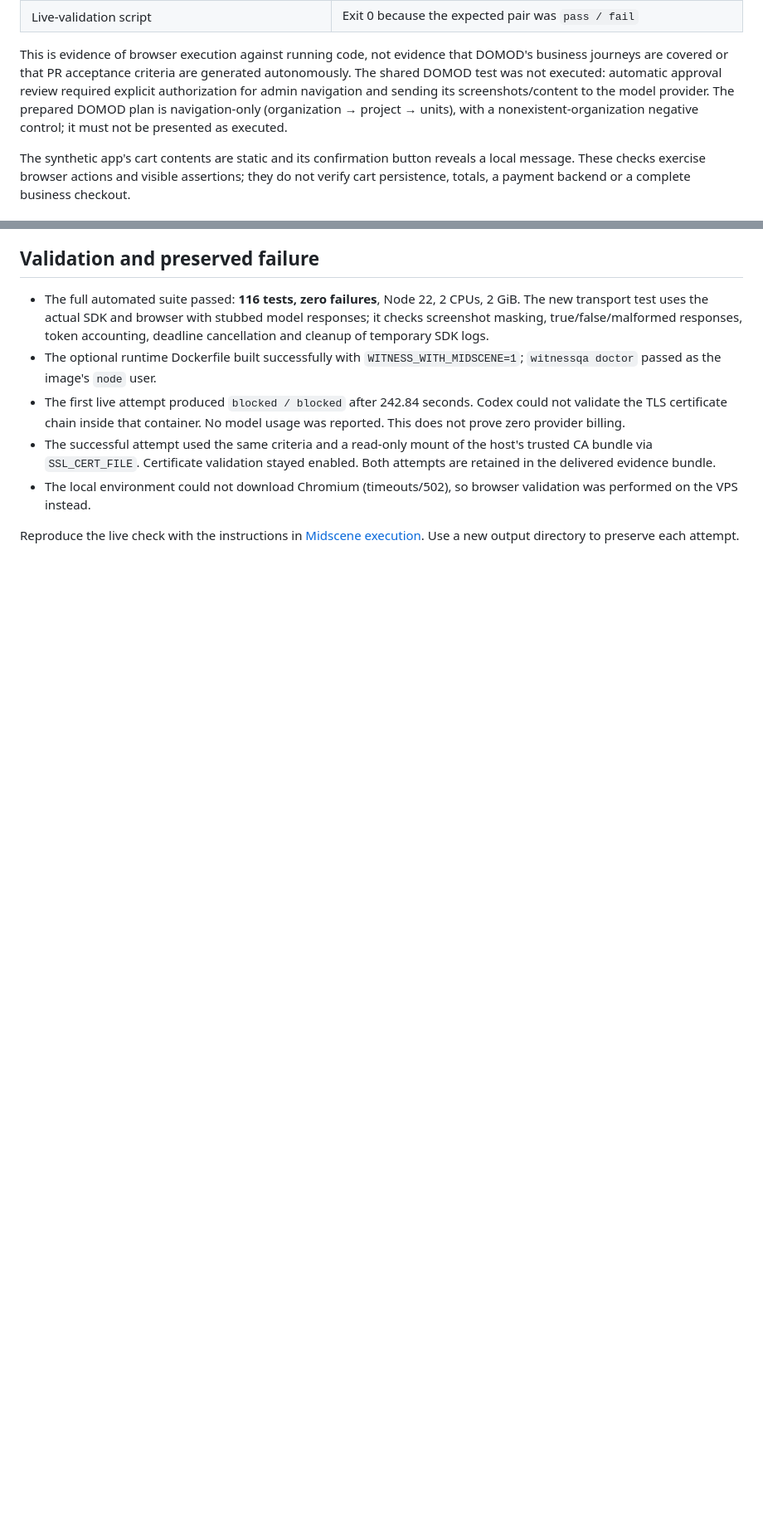
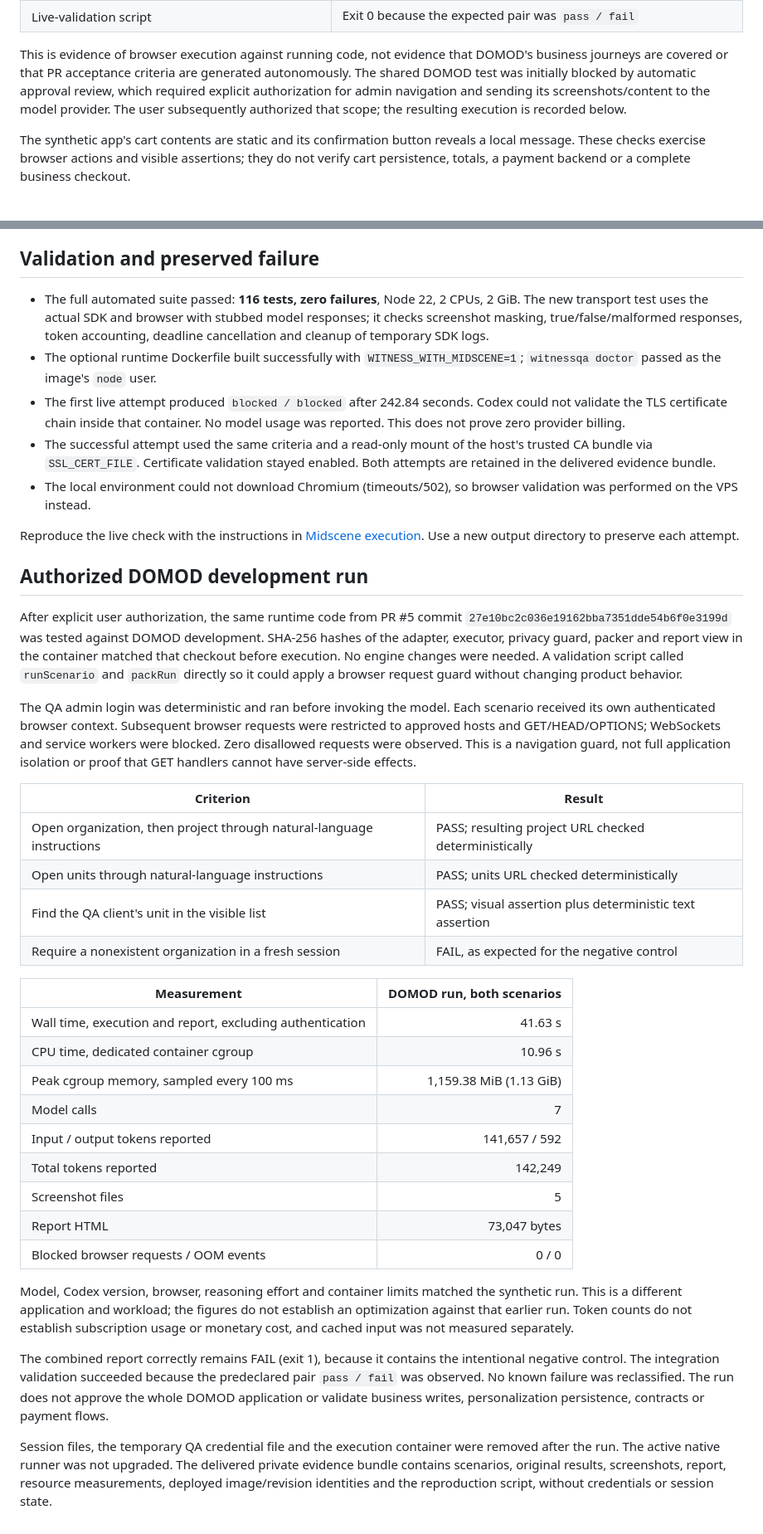
Before and after one commit to bezerra-lucas/witnessqa, a Markdown page: docs/performance/midscene-validation-2026-09-16.md, 2 parts joined by grey strips. Shown at 83% size. Drawn GitHub-style; blank space fills up the shorter version.

Commit message:
docs: record authorized Midscene validation against DOMOD development

```diff
--- a/docs/performance/midscene-validation-2026-09-16.md
+++ b/docs/performance/midscene-validation-2026-09-16.md
@@ -19,11 +19,10 @@ was used in this model run.
 
 This is evidence of browser execution against running code, not evidence that
 DOMOD's business journeys are covered or that PR acceptance criteria are
-generated autonomously. The shared DOMOD test was not executed: automatic
-approval review required explicit authorization for admin navigation and sending
-its screenshots/content to the model provider. The prepared DOMOD plan is
-navigation-only (organization → project → units), with a nonexistent-organization
-negative control; it must not be presented as executed.
+generated autonomously. The shared DOMOD test was initially blocked by automatic
+approval review, which required explicit authorization for admin navigation and
+sending its screenshots/content to the model provider. The user subsequently
+authorized that scope; the resulting execution is recorded below.
 
 The synthetic app's cart contents are static and its confirmation button reveals
 a local message. These checks exercise browser actions and visible assertions;
@@ -74,3 +73,55 @@ comparison has not been measured. No efficiency improvement is claimed here.
 
 Reproduce the live check with the instructions in [Midscene execution](../midscene.md).
 Use a new output directory to preserve each attempt.
+
+## Authorized DOMOD development run
+
+After explicit user authorization, the same runtime code from PR #5 commit
+`27e10bc2c036e19162bba7351dde54b6f0e3199d` was tested against DOMOD development.
+SHA-256 hashes of the adapter, executor, privacy guard, packer and report view in
+the container matched that checkout before execution. No engine changes were
+needed. A validation script called `runScenario` and `packRun` directly so it
+could apply a browser request guard without changing product behavior.
+
+The QA admin login was deterministic and ran before invoking the model. Each
+scenario received its own authenticated browser context. Subsequent browser
+requests were restricted to approved hosts and GET/HEAD/OPTIONS; WebSockets and
+service workers were blocked. Zero disallowed requests were observed. This is
+a navigation guard, not full application isolation or proof that GET handlers
+cannot have server-side effects.
+
+| Criterion | Result |
+| --- | --- |
+| Open organization, then project through natural-language instructions | PASS; resulting project URL checked deterministically |
+| Open units through natural-language instructions | PASS; units URL checked deterministically |
+| Find the QA client's unit in the visible list | PASS; visual assertion plus deterministic text assertion |
+| Require a nonexistent organization in a fresh session | FAIL, as expected for the negative control |
+
+| Measurement | DOMOD run, both scenarios |
+| --- | ---: |
+| Wall time, execution and report, excluding authentication | 41.63 s |
+| CPU time, dedicated container cgroup | 10.96 s |
+| Peak cgroup memory, sampled every 100 ms | 1,159.38 MiB (1.13 GiB) |
+| Model calls | 7 |
+| Input / output tokens reported | 141,657 / 592 |
+| Total tokens reported | 142,249 |
+| Screenshot files | 5 |
+| Report HTML | 73,047 bytes |
+| Blocked browser requests / OOM events | 0 / 0 |
+
+Model, Codex version, browser, reasoning effort and container limits matched the
+synthetic run. This is a different application and workload; the figures do not
+establish an optimization against that earlier run. Token counts do not establish
+subscription usage or monetary cost, and cached input was not measured separately.
+
+The combined report correctly remains FAIL (exit 1), because it contains the
+intentional negative control. The integration validation succeeded because the
+predeclared pair `pass / fail` was observed. No known failure was reclassified.
+The run does not approve the whole DOMOD application or validate business writes,
+personalization persistence, contracts or payment flows.
+
+Session files, the temporary QA credential file and the execution container were
+removed after the run. The active native runner was not upgraded. The delivered
+private evidence bundle contains scenarios, original results, screenshots, report,
+resource measurements, deployed image/revision identities and the reproduction
+script, without credentials or session state.
```
